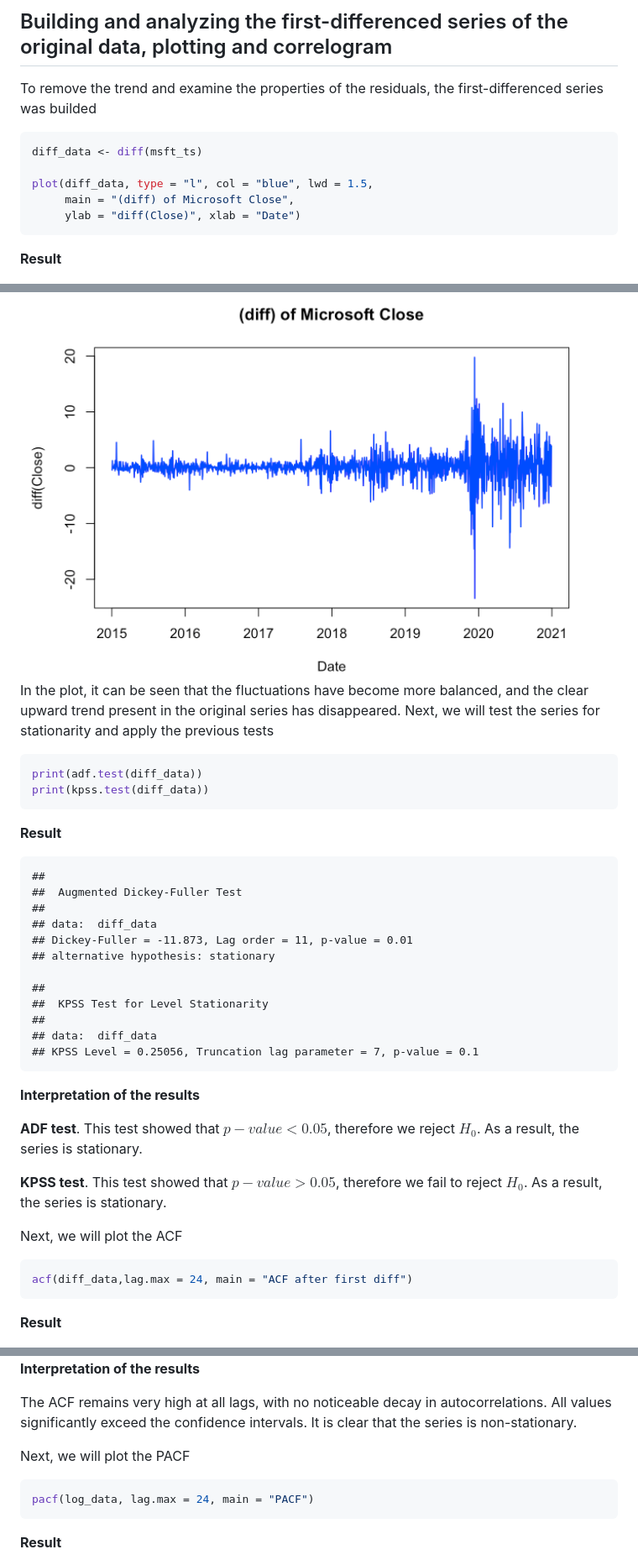
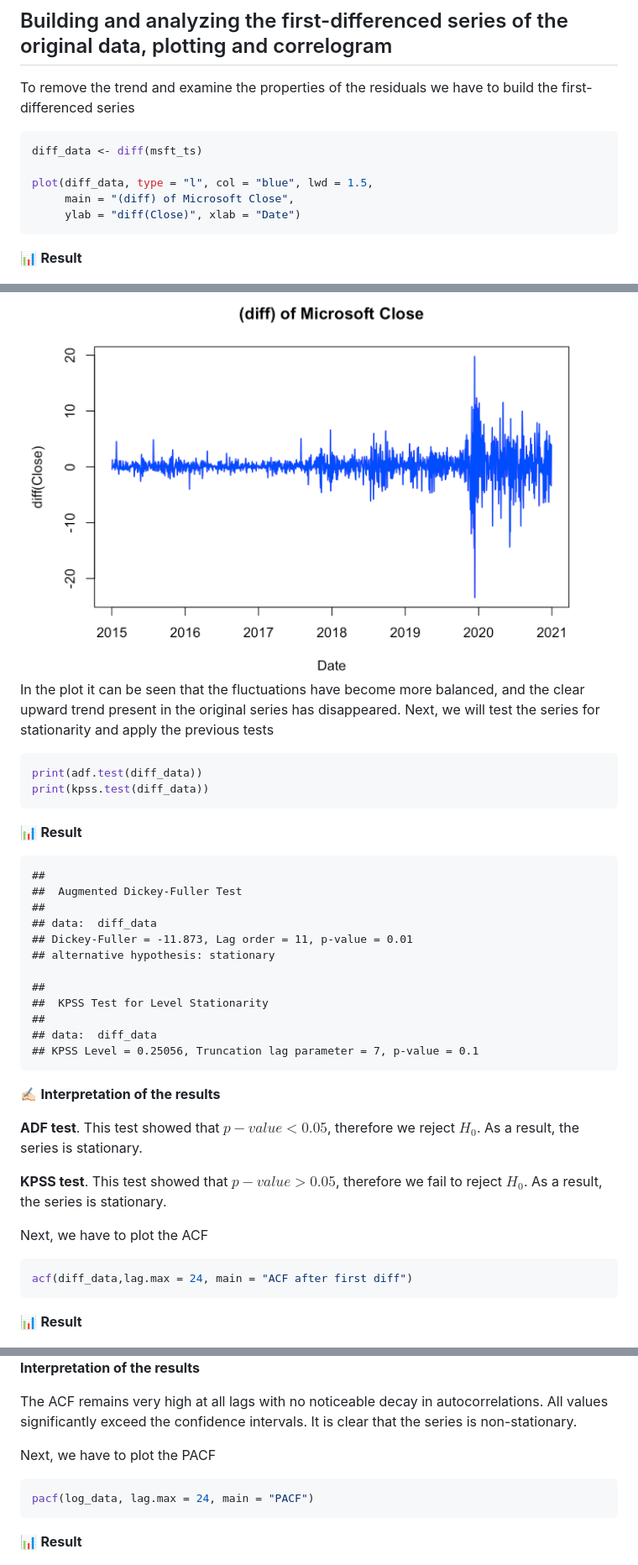
Before and after one commit to MaksymYakushev/Microsoft-Stock-Time-Series-Analysis, a Markdown page: README.md, 3 parts joined by grey strips. Shown: that part at 84% size. Drawn GitHub-style.

````diff
--- a/README.md
+++ b/README.md
@@ -249,7 +249,7 @@ The values of the Partial Autocorrelation Function (PACF) indicate a first-order
 
 ## Building and analyzing the first-differenced series of the original data, plotting and correlogram
 
-To remove the trend and examine the properties of the residuals, the first-differenced series was builded
+To remove the trend and examine the properties of the residuals we have to build the first-differenced series
 
 ```r
 diff_data <- diff(msft_ts)
@@ -259,18 +259,18 @@ plot(diff_data, type = "l", col = "blue", lwd = 1.5,
      ylab = "diff(Close)", xlab = "Date")
 ```
 
-**Result**
+📊 **Result**
 
 <img src="https://github.com/MaksymYakushev/Microsoft-Stock-Time-Series-Analysis/blob/main/Data/Diff-of-Microsoft-Close.png" width="700" height="500">
 
-In the plot, it can be seen that the fluctuations have become more balanced, and the clear upward trend present in the original series has disappeared. Next, we will test the series for stationarity and apply the previous tests
+In the plot it can be seen that the fluctuations have become more balanced, and the clear upward trend present in the original series has disappeared. Next, we will test the series for stationarity and apply the previous tests
 
 ```r
 print(adf.test(diff_data))
 print(kpss.test(diff_data))
 ```
 
-**Result**
+📊 **Result**
 
 ```
 ##
@@ -287,19 +287,19 @@ print(kpss.test(diff_data))
 ## KPSS Level = 0.25056, Truncation lag parameter = 7, p-value = 0.1
 ```
 
-**Interpretation of the results**
+✍🏻 **Interpretation of the results**
 
 **ADF test**. This test showed that $p-value < 0.05$, therefore we reject $H_0$. As a result, the series is stationary.
 
 **KPSS test**. This test showed that $p-value > 0.05$, therefore we fail to reject $H_0$. As a result, the series is stationary.
 
-Next, we will plot the ACF
+Next, we have to plot the ACF
 
 ```r
 acf(diff_data,lag.max = 24, main = "ACF after first diff")
 ```
 
-**Result**
+📊 **Result**
 
 <img src="https://github.com/MaksymYakushev/Microsoft-Stock-Time-Series-Analysis/blob/main/Data/ACF-after-first-diff.png" width="700" height="500">
 
@@ -348,15 +348,15 @@ acf(log_data, lag.max = 24, main = "ACF")
 
 **Interpretation of the results**
 
-The ACF remains very high at all lags, with no noticeable decay in autocorrelations. All values significantly exceed the confidence intervals. It is clear that the series is non-stationary.
+The ACF remains very high at all lags with no noticeable decay in autocorrelations. All values significantly exceed the confidence intervals. It is clear that the series is non-stationary.
 
-Next, we will plot the PACF
+Next, we have to plot the PACF
 
 ```r
 pacf(log_data, lag.max = 24, main = "PACF")
 ```
 
-**Result**
+📊 **Result**
 
 <img src="https://github.com/MaksymYakushev/Microsoft-Stock-Time-Series-Analysis/blob/main/Data/Log-transformed-PACF.png" width="700" height="500">
 
````
Also changed, not shown: other parts of README.md (+20 -21 lines).
